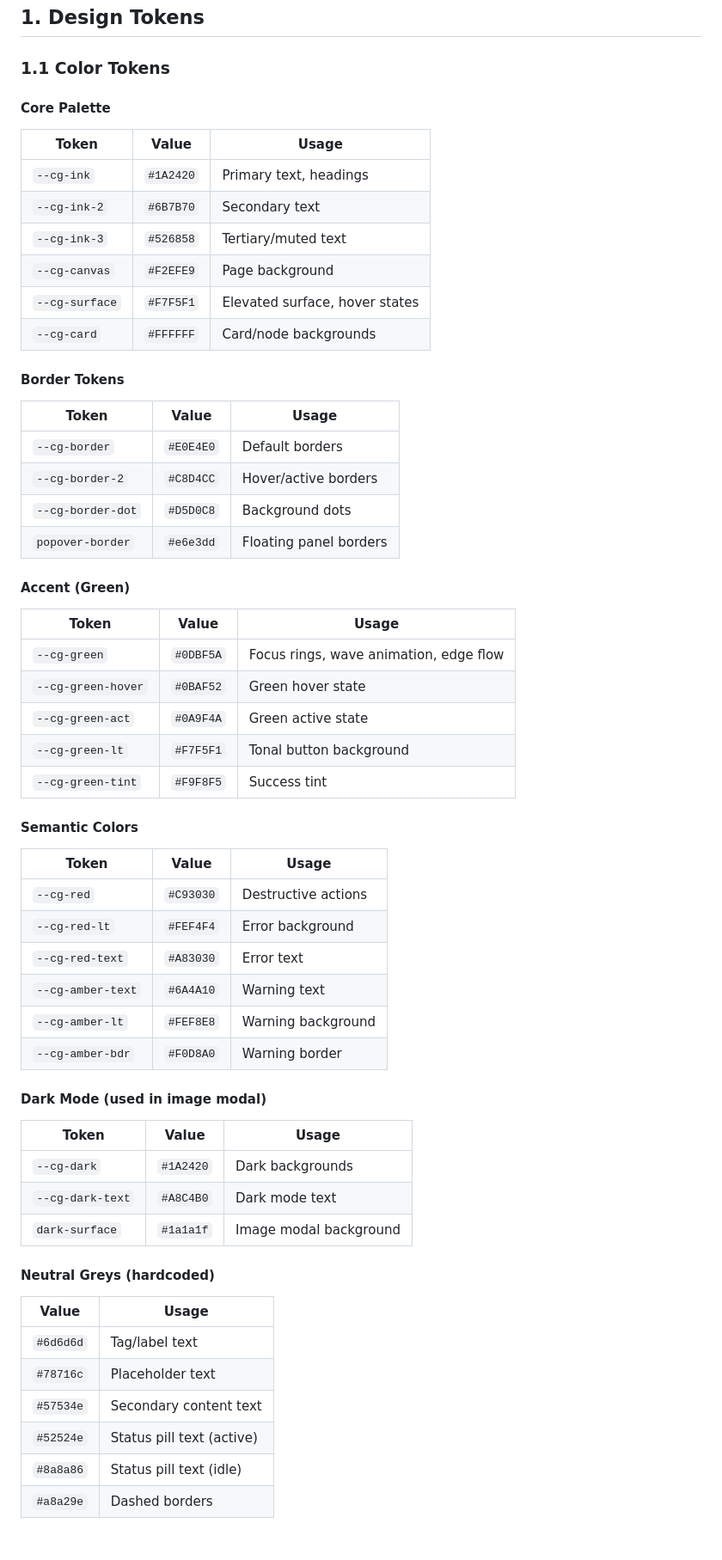
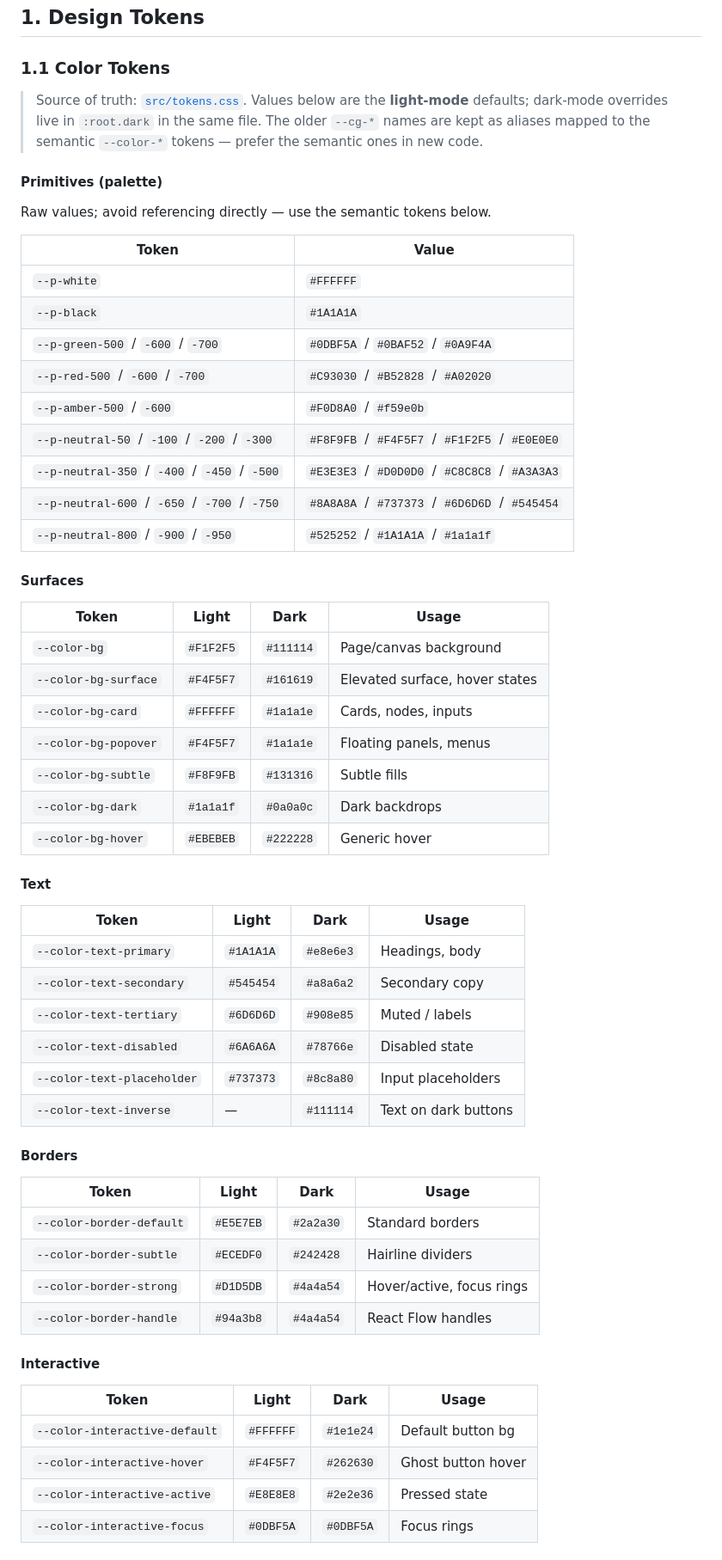
Before and after one commit to malvabo/content-graph, a Markdown page: DESIGN_SYSTEM.md, the part around one of its changes. Shown at 86% size. Rendered like a GitHub page.

Commit message:
Sync DESIGN_SYSTEM.md color section with tokens.css
The doc was still listing the legacy --cg-* token names with old
beige values (#F2EFE9 canvas, #F7F5F1 surface). The real tokens in
src/tokens.css moved to --color-* semantic names over --p-* palette
primitives, with grey neutrals (#F1F2F5 canvas, #F4F5F7 surface) and
full dark-mode pairs.

Rewrite the Color Tokens section to mirror tokens.css as the source
of truth: primitives, surfaces, text, borders, interactive, accent,
semantic, navigation, node badges, status. Every surface/text/border
table now shows light and dark values side by side. Note the --cg-*
names as legacy aliases, not the preferred API.

Co-Authored-By: Claude Opus 4.7 (1M context) <noreply@anthropic.com>

```diff
--- a/DESIGN_SYSTEM.md
+++ b/DESIGN_SYSTEM.md
@@ -4,56 +4,57 @@
 
 ### 1.1 Color Tokens
 
-#### Core Palette
-| Token | Value | Usage |
-|-------|-------|-------|
-| `--cg-ink` | `#1A2420` | Primary text, headings |
-| `--cg-ink-2` | `#6B7B70` | Secondary text |
-| `--cg-ink-3` | `#526858` | Tertiary/muted text |
-| `--cg-canvas` | `#F2EFE9` | Page background |
-| `--cg-surface` | `#F7F5F1` | Elevated surface, hover states |
-| `--cg-card` | `#FFFFFF` | Card/node backgrounds |
+> Source of truth: [`src/tokens.css`](src/tokens.css). Values below are the **light-mode** defaults; dark-mode overrides live in `:root.dark` in the same file. The older `--cg-*` names are kept as aliases mapped to the semantic `--color-*` tokens — prefer the semantic ones in new code.
 
-#### Border Tokens
-| Token | Value | Usage |
-|-------|-------|-------|
-| `--cg-border` | `#E0E4E0` | Default borders |
-| `--cg-border-2` | `#C8D4CC` | Hover/active borders |
-| `--cg-border-dot` | `#D5D0C8` | Background dots |
-| `popover-border` | `#e6e3dd` | Floating panel borders |
+#### Primitives (palette)
+Raw values; avoid referencing directly — use the semantic tokens below.
 
-#### Accent (Green)
-| Token | Value | Usage |
-|-------|-------|-------|
-| `--cg-green` | `#0DBF5A` | Focus rings, wave animation, edge flow |
-| `--cg-green-hover` | `#0BAF52` | Green hover state |
-| `--cg-green-act` | `#0A9F4A` | Green active state |
-| `--cg-green-lt` | `#F7F5F1` | Tonal button background |
-| `--cg-green-tint` | `#F9F8F5` | Success tint |
+| Token | Value |
+|-------|-------|
+| `--p-white` | `#FFFFFF` |
+| `--p-black` | `#1A1A1A` |
+| `--p-green-500` / `-600` / `-700` | `#0DBF5A` / `#0BAF52` / `#0A9F4A` |
+| `--p-red-500` / `-600` / `-700` | `#C93030` / `#B52828` / `#A02020` |
+| `--p-amber-500` / `-600` | `#F0D8A0` / `#f59e0b` |
+| `--p-neutral-50` / `-100` / `-200` / `-300` | `#F8F9FB` / `#F4F5F7` / `#F1F2F5` / `#E0E0E0` |
+| `--p-neutral-350` / `-400` / `-450` / `-500` | `#E3E3E3` / `#D0D0D0` / `#C8C8C8` / `#A3A3A3` |
+| `--p-neutral-600` / `-650` / `-700` / `-750` | `#8A8A8A` / `#737373` / `#6D6D6D` / `#545454` |
+| `--p-neutral-800` / `-900` / `-950` | `#525252` / `#1A1A1A` / `#1a1a1f` |
 
-#### Semantic Colors
-| Token | Value | Usage |
-|-------|-------|-------|
-| `--cg-red` | `#C93030` | Destructive actions |
-| `--cg-red-lt` | `#FEF4F4` | Error background |
-| `--cg-red-text` | `#A83030` | Error text |
-| `--cg-amber-text` | `#6A4A10` | Warning text |
-| `--cg-amber-lt` | `#FEF8E8` | Warning background |
-| `--cg-amber-bdr` | `#F0D8A0` | Warning border |
+#### Surfaces
+| Token | Light | Dark | Usage |
+|-------|-------|------|-------|
+| `--color-bg` | `#F1F2F5` | `#111114` | Page/canvas background |
+| `--color-bg-surface` | `#F4F5F7` | `#161619` | Elevated surface, hover states |
+| `--color-bg-card` | `#FFFFFF` | `#1a1a1e` | Cards, nodes, inputs |
+| `--color-bg-popover` | `#F4F5F7` | `#1a1a1e` | Floating panels, menus |
+| `--color-bg-subtle` | `#F8F9FB` | `#131316` | Subtle fills |
+| `--color-bg-dark` | `#1a1a1f` | `#0a0a0c` | Dark backdrops |
+| `--color-bg-hover` | `#EBEBEB` | `#222228` | Generic hover |
 
-#### Dark Mode (used in image modal)
-| Token | Value | Usage |
-|-------|-------|-------|
-| `--cg-dark` | `#1A2420` | Dark backgrounds |
-| `--cg-dark-text` | `#A8C4B0` | Dark mode text |
-| `dark-surface` | `#1a1a1f` | Image modal background |
+#### Text
+| Token | Light | Dark | Usage |
+|-------|-------|------|-------|
+| `--color-text-primary` | `#1A1A1A` | `#e8e6e3` | Headings, body |
+| `--color-text-secondary` | `#545454` | `#a8a6a2` | Secondary copy |
+| `--color-text-tertiary` | `#6D6D6D` | `#908e85` | Muted / labels |
+| `--color-text-disabled` | `#6A6A6A` | `#78766e` | Disabled state |
+| `--color-text-placeholder` | `#737373` | `#8c8a80` | Input placeholders |
+| `--color-text-inverse` | — | `#111114` | Text on dark buttons |
 
-#### Neutral Greys (hardcoded)
-| Value | Usage |
-|-------|-------|
-| `#6d6d6d` | Tag/label text |
-| `#78716c` | Placeholder text |
-| `#57534e` | Secondary content text |
-| `#52524e` | Status pill text (active) |
-| `#8a8a86` | Status pill text (idle) |
-| `#a8a29e` | Dashed borders |
+#### Borders
+| Token | Light | Dark | Usage |
+|-------|-------|------|-------|
+| `--color-border-default` | `#E5E7EB` | `#2a2a30` | Standard borders |
+| `--color-border-subtle` | `#ECEDF0` | `#242428` | Hairline dividers |
+| `--color-border-strong` | `#D1D5DB` | `#4a4a54` | Hover/active, focus rings |
+| `--color-border-handle` | `#94a3b8` | `#4a4a54` | React Flow handles |
+
+#### Interactive
+| Token | Light | Dark | Usage |
+|-------|-------|------|-------|
+| `--color-interactive-default` | `#FFFFFF` | `#1e1e24` | Default button bg |
+| `--color-interactive-hover` | `#F4F5F7` | `#262630` | Ghost button hover |
+| `--color-interactive-active` | `#E8E8E8` | `#2e2e36` | Pressed state |
+| `--color-interactive-focus` | `#0DBF5A` | `#0DBF5A` | Focus rings |
+
```
Also changed, not shown: other parts of DESIGN_SYSTEM.md (+37 -11 lines).
